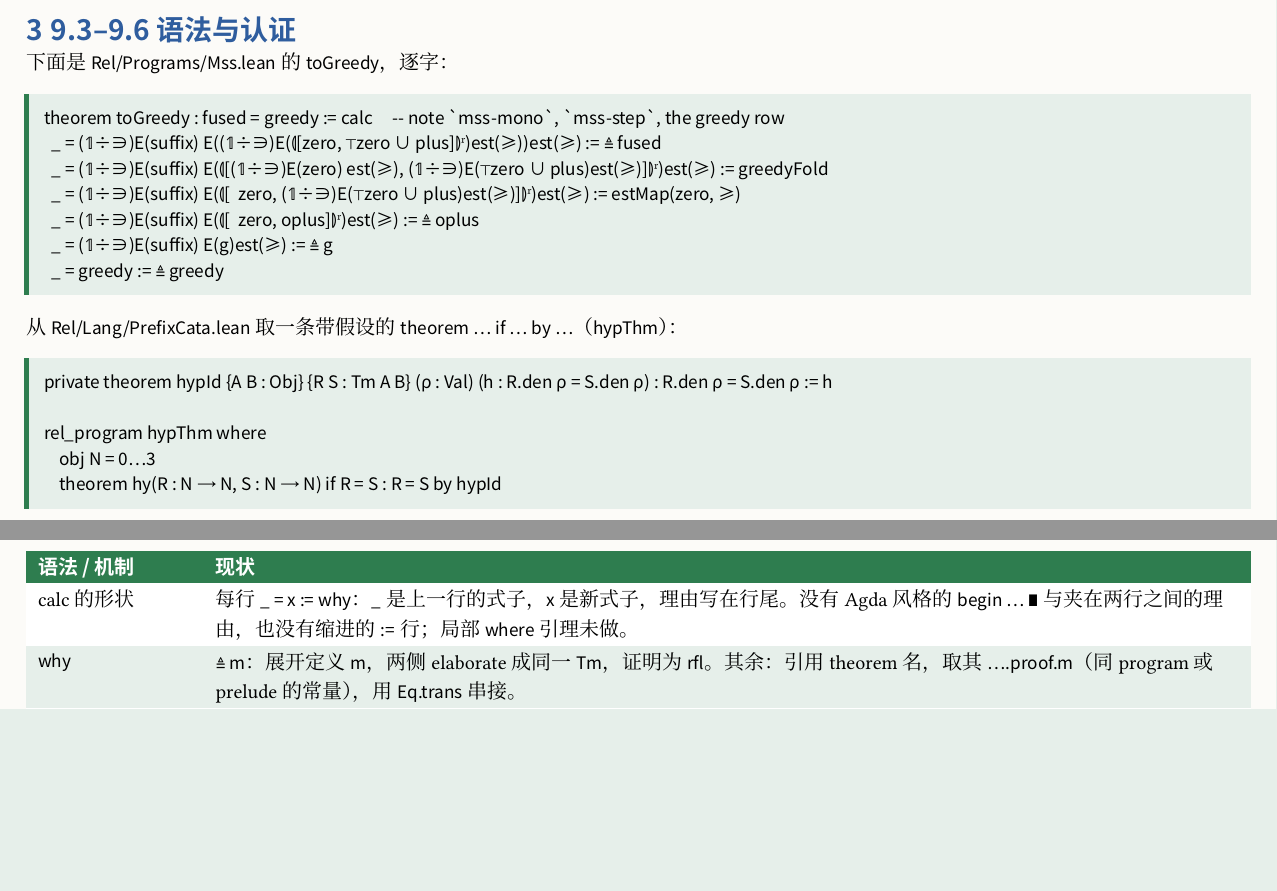
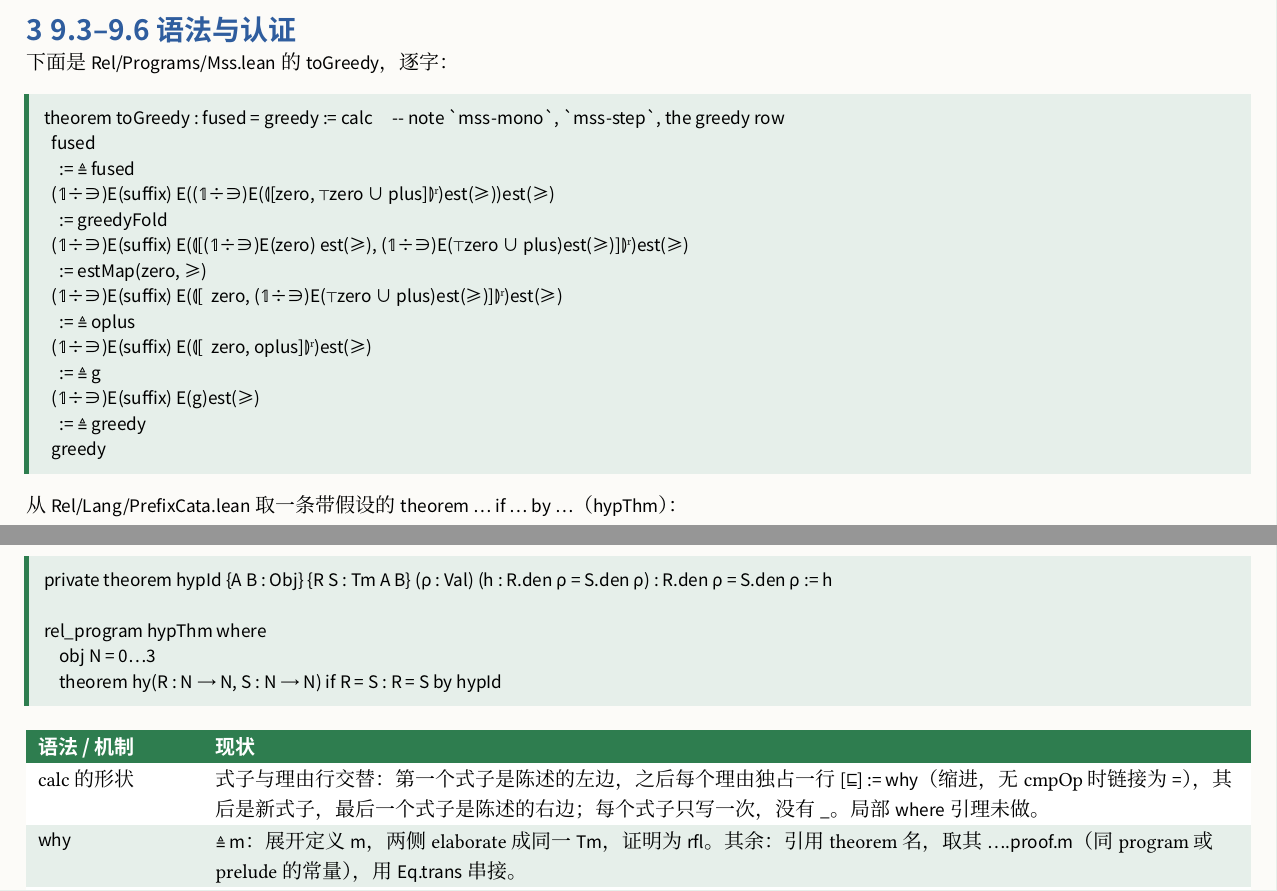
Before and after one commit to co-dh/rel, a Typst document (doc/rel-proof-program.zh.typ): two parts of pages 1 and 2 of 3, joined at a grey line, cut so that both start at the same text, the shorter picture padded with empty space. Compiled offline with Typst 0.15; a missing font is replaced by an installed copy or a similar font.

Commit message:
9.6h: calc alternates terms and `:=` reason lines (owner)
Co-Authored-By: Claude Sonnet 5.5 <noreply@anthropic.com>
Claude-Session: https://claude.ai/code/session_01SmYQDUCogQRuUpHYqzVfQ7

````diff
--- a/doc/rel-proof-program.zh.typ
+++ b/doc/rel-proof-program.zh.typ
@@ -52,12 +52,19 @@ Lean kernel 检查的是两侧实际 elaboration 后的 `Tm.den` 的等式或包
 
 ```text
 theorem toGreedy : fused = greedy := calc     -- note `mss-mono`, `mss-step`, the greedy row
-  _ = (𝟙÷∋)E(suffix) E((𝟙÷∋)E(⦇[zero, ⊤zero ∪ plus]⦈ʳ)est(≥))est(≥) := ≜ fused
-  _ = (𝟙÷∋)E(suffix) E(⦇[(𝟙÷∋)E(zero) est(≥), (𝟙÷∋)E(⊤zero ∪ plus)est(≥)]⦈ʳ)est(≥) := greedyFold
-  _ = (𝟙÷∋)E(suffix) E(⦇[  zero, (𝟙÷∋)E(⊤zero ∪ plus)est(≥)]⦈ʳ)est(≥) := estMap(zero, ≥)
-  _ = (𝟙÷∋)E(suffix) E(⦇[  zero, oplus]⦈ʳ)est(≥) := ≜ oplus
-  _ = (𝟙÷∋)E(suffix) E(g)est(≥) := ≜ g
-  _ = greedy := ≜ greedy
+  fused
+    := ≜ fused
+  (𝟙÷∋)E(suffix) E((𝟙÷∋)E(⦇[zero, ⊤zero ∪ plus]⦈ʳ)est(≥))est(≥)
+    := greedyFold
+  (𝟙÷∋)E(suffix) E(⦇[(𝟙÷∋)E(zero) est(≥), (𝟙÷∋)E(⊤zero ∪ plus)est(≥)]⦈ʳ)est(≥)
+    := estMap(zero, ≥)
+  (𝟙÷∋)E(suffix) E(⦇[  zero, (𝟙÷∋)E(⊤zero ∪ plus)est(≥)]⦈ʳ)est(≥)
+    := ≜ oplus
+  (𝟙÷∋)E(suffix) E(⦇[  zero, oplus]⦈ʳ)est(≥)
+    := ≜ g
+  (𝟙÷∋)E(suffix) E(g)est(≥)
+    := ≜ greedy
+  greedy
 ```
 
 从 `Rel/Lang/PrefixCata.lean` 取一条带假设的 `theorem … if … by …`（`hypThm`）：
@@ -71,7 +78,7 @@ rel_program hypThm where
 ```
 
 #tbl(green, (auto, 1fr), ([语法 / 机制], [现状]),
-  [calc 的形状], [每行 `_ = x := why`：`_` 是上一行的式子，`x` 是新式子，理由写在行尾。没有 Agda 风格的 `begin … ∎` 与夹在两行之间的理由，也没有缩进的 `:=` 行；局部 `where` 引理未做。],
+  [calc 的形状], [式子与理由行交替：第一个式子是陈述的左边，之后每个理由独占一行 `[⊑] := why`（缩进，无 cmpOp 时链接为 `=`），其后是新式子，最后一个式子是陈述的右边；每个式子只写一次，没有 `_`。局部 `where` 引理未做。],
   [`why`], [`≜ m`：展开定义 `m`，两侧 elaborate 成同一 `Tm`，证明为 `rfl`。其余：引用 theorem 名，取其 `….proof.m`（同 program 或 prelude 的常量），用 `Eq.trans` 串接。],
   [认证], [`certifyCalc`（`Rel/Run/Lang/Embed.lean`）逐步认证；`theoremChecks`（`Rel/Run/Lang/Expand.lean`）把陈述、前提和每个链接按同一签名 elaborate，`goalOf` 生成目标。引用的 theorem 若带前提，前提须在本 theorem 的 `if` 假设里找到。],
   [不能认证], [含 `⊑` 步，被引 theorem 无证明常量，前提找不到，或某步的类型不符：整条 theorem 进入 `n.proof.unproved`，附原因。],
````
Also changed, not shown: 6 other files.
